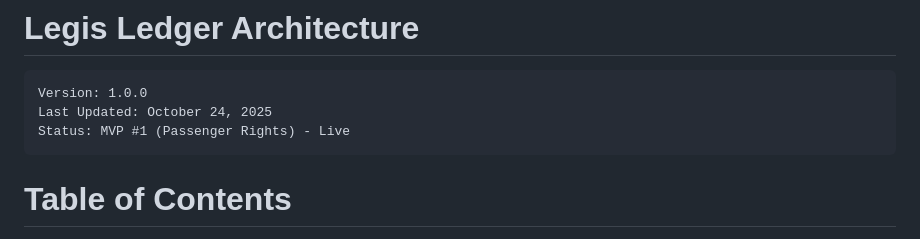
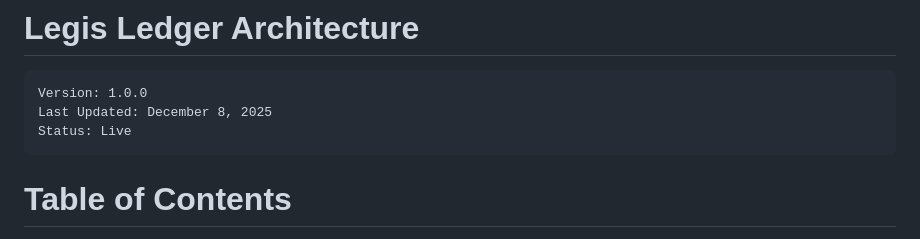
Before and after one commit to legisledger/legisledger, a Markdown page: docs/ARCHITECTURE.md, the part around the change. Rendered like a GitHub page.

Commit message:
Update ARCHITECTURE.md
Updated headers

````diff
--- a/docs/ARCHITECTURE.md
+++ b/docs/ARCHITECTURE.md
@@ -1,8 +1,8 @@
 # Legis Ledger Architecture
 ```
 Version: 1.0.0
-Last Updated: October 24, 2025
-Status: MVP #1 (Passenger Rights) - Live
+Last Updated: December 8, 2025
+Status: Live
 ```
 # Table of Contents
 
````
